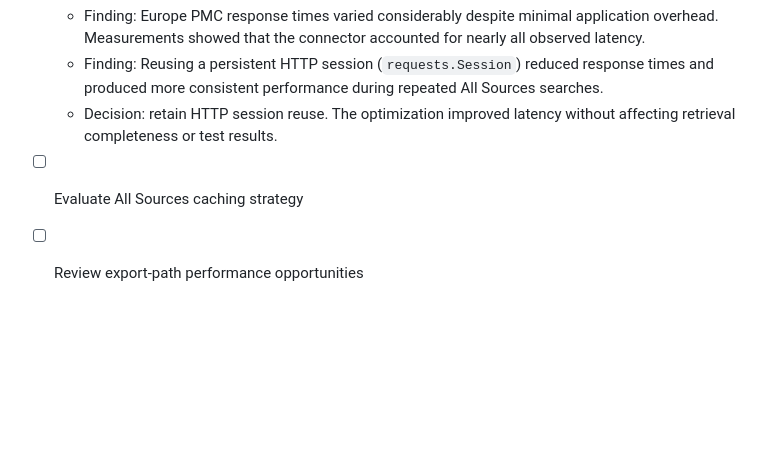
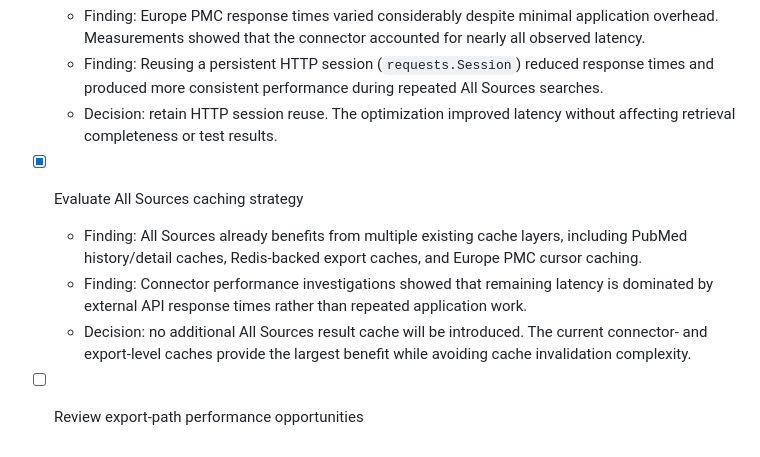
Before and after one commit to 04011975/litsearch-app, a Markdown page: docs/roadmap/v0.5.0-roadmap.md, the part around the change. GitHub-like rendering; blank space fills up the shorter version.

Commit message:
Document All Sources caching strategy (#39)
Co-authored-by: Jamila Rahmouni <dev@bibqprompt.com>

```diff
--- a/docs/roadmap/v0.5.0-roadmap.md
+++ b/docs/roadmap/v0.5.0-roadmap.md
@@ -87,5 +87,8 @@ No further PubMed candidate-limit optimization is recommended. The current EFetc
   - Finding: Europe PMC response times varied considerably despite minimal application overhead. Measurements showed that the connector accounted for nearly all observed latency.
   - Finding: Reusing a persistent HTTP session (`requests.Session`) reduced response times and produced more consistent performance during repeated All Sources searches.
   - Decision: retain HTTP session reuse. The optimization improved latency without affecting retrieval completeness or test results.
-- [ ] Evaluate All Sources caching strategy
+- [x] Evaluate All Sources caching strategy
+  - Finding: All Sources already benefits from multiple existing cache layers, including PubMed history/detail caches, Redis-backed export caches, and Europe PMC cursor caching.
+  - Finding: Connector performance investigations showed that remaining latency is dominated by external API response times rather than repeated application work.
+  - Decision: no additional All Sources result cache will be introduced. The current connector- and export-level caches provide the largest benefit while avoiding cache invalidation complexity.
 - [ ] Review export-path performance opportunities
```
